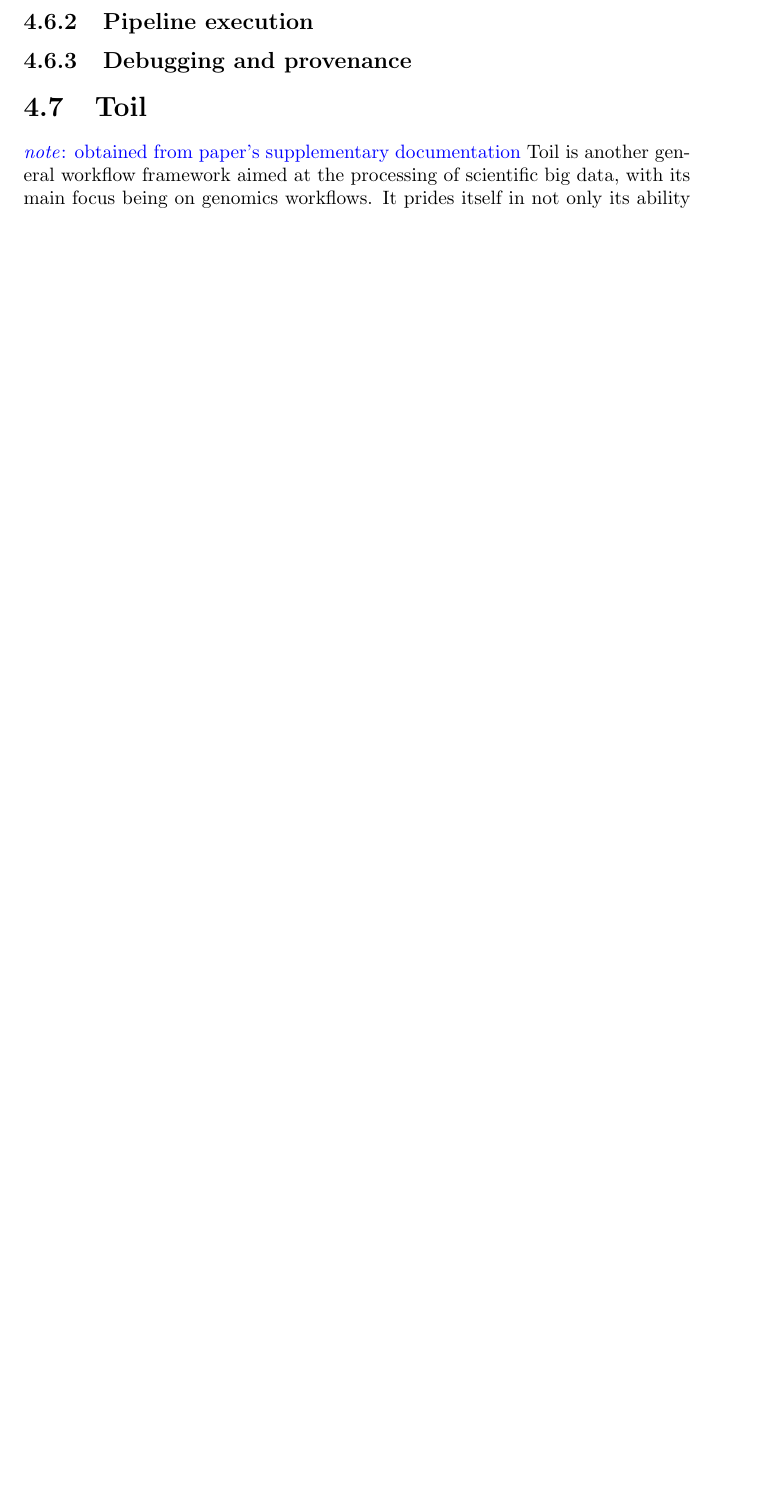
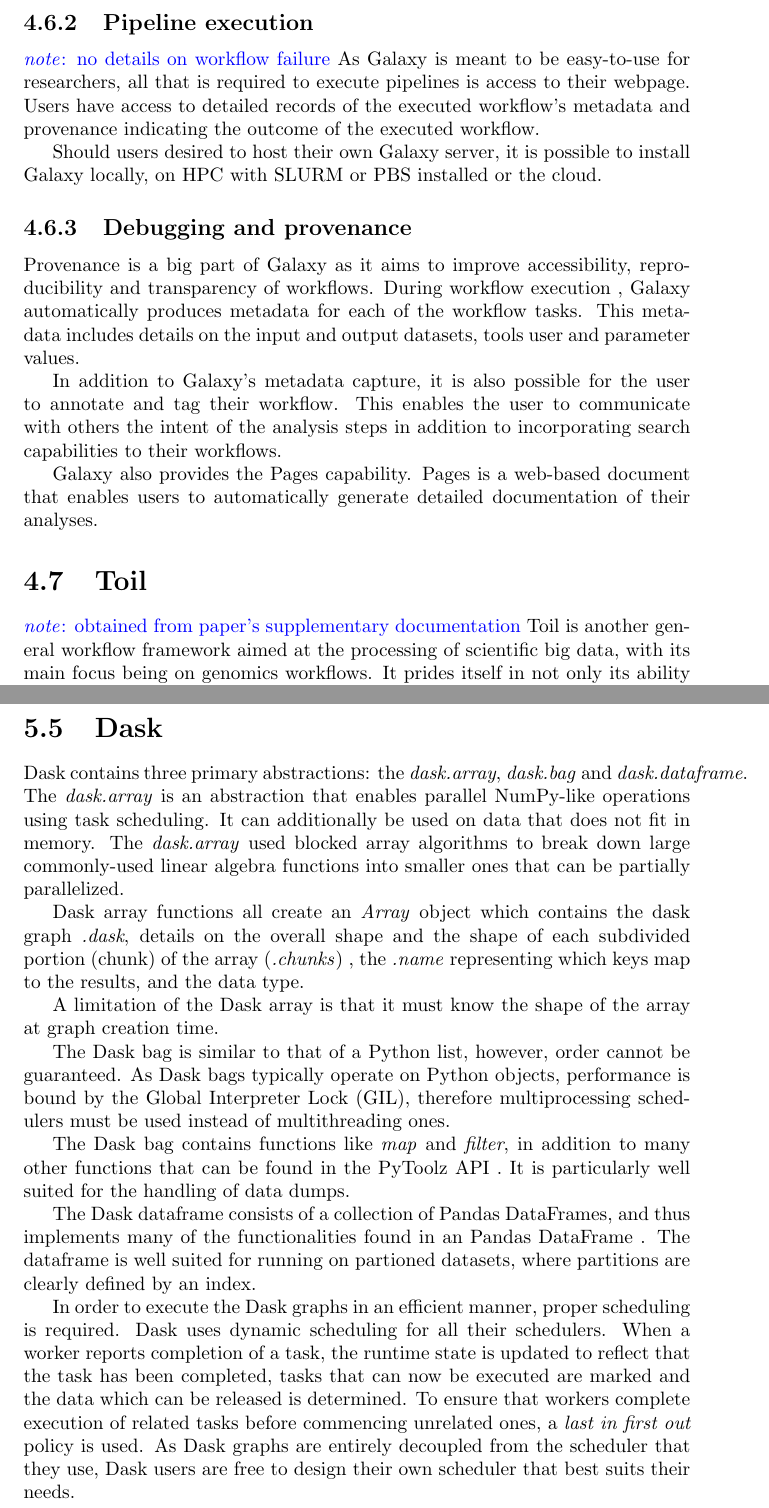
Before and after one commit to ValHayot/ComprehensiveExam, a LaTeX thesis (paper.tex): part of page 30 of 42 before the commit and two parts of pages 31 and 39 of 44 after it, the two joined at a grey line, cut so that both start at the same text, the shorter picture padded with empty space. Compiled offline with pdfLaTeX.

Commit message:
added dask summary -- to be fixed

```diff
--- a/paper.tex
+++ b/paper.tex
@@ -1061,4 +1088,28 @@
+        \note{no details on workflow failure}
+        As Galaxy is meant to be easy-to-use for researchers, all that is
+        required to execute pipelines is access to their webpage. Users have
+        access to detailed records of the executed workflow's metadata and
+        provenance indicating the outcome of the executed workflow.
+
+        Should users desired to host their own Galaxy server, it is possible to
+        install Galaxy locally, on HPC with SLURM or PBS installed or the cloud.
+
         \subsection{Debugging and provenance}
+        Provenance is a big part of Galaxy as it aims to improve accessibility,
+        reproducibility and transparency of workflows. During workflow execution
+        , Galaxy automatically produces metadata for each of the workflow tasks.
+        This metadata includes details on the input and output datasets, tools
+        user and parameter values.
+
+        In addition to Galaxy's metadata capture, it is also possible for the
+        user to annotate and tag their workflow. This enables the user to
+        communicate with others the intent of the analysis steps in addition to
+        incorporating search capabilities to their workflows.
+
+        Galaxy also provides the Pages capability. Pages is a web-based document
+        that enables users to automatically generate detailed documentation of
+        their analyses.
+
     \section{Toil}
         \note{obtained from paper's supplementary documentation}
         Toil is another general workflow framework aimed at the processing of
@@ -1417,6 +1470,49 @@
         registration to the NameNode and that is persistently stored on the
         DataNode. It permits identification of the DataNode in the event of an
         IP address or port change.
+
+        \section{Dask}
+        Dask contains three primary abstractions: the \textit{dask.array},
+        \textit{dask.bag} and \textit{dask.dataframe}. The \textit{dask.array}
+        is an abstraction that enables parallel NumPy-like operations using task
+        scheduling. It can additionally be used on data that does not fit in
+        memory. The \textit{dask.array} used blocked array algorithms to break
+        down large commonly-used linear algebra functions into smaller ones that
+        can be partially parallelized.
+
+        Dask array functions all create an \textit{Array} object which contains
+        the dask graph \textit{.dask}, details on the overall shape and the
+        shape of each subdivided portion (chunk) of the array (\textit{.chunks})
+        , the \textit{.name} representing which keys map to the results, and the
+        data type.
+
+        A limitation of the Dask array is that it must know the shape of the
+        array at graph creation time.
+
+        The Dask bag is similar to that of a Python list, however, order cannot
+        be guaranteed. As Dask bags typically operate on Python objects,
+        performance is bound by the Global Interpreter Lock (GIL), therefore
+        multiprocessing schedulers must be used instead of multithreading ones.
+
+        The Dask bag contains functions like \textit{map} and \textit{filter},
+        in addition to many other functions that can be found in the PyToolz API
+        . It is particularly well suited for the handling of data dumps.
+
+        The Dask dataframe consists of a collection of Pandas DataFrames, and
+        thus implements many of the functionalities found in an Pandas DataFrame
+        . The dataframe is well suited for running on partioned datasets, where
+        partitions are clearly defined by an index.
+
+        In order to execute the Dask graphs in an efficient manner, proper
+        scheduling is required. Dask uses dynamic scheduling for all their
+        schedulers. When a worker reports completion of a task, the runtime
+        state is updated to reflect that the task has been completed, tasks that
+        can now be executed are marked and the data which can be released is
+        determined. To ensure that workers complete execution of related tasks
+        before commencing unrelated ones, a \textit{last in first out} policy is
+        used. As Dask graphs are entirely decoupled from the scheduler that they
+        use, Dask users are free to design their own scheduler that best suits
+        their needs.
 
 
 \chapter{Optimizing Big Data frameworks for High-Performance Computing}
```
Also changed, not shown: paper.tex (33 more changed lines).
